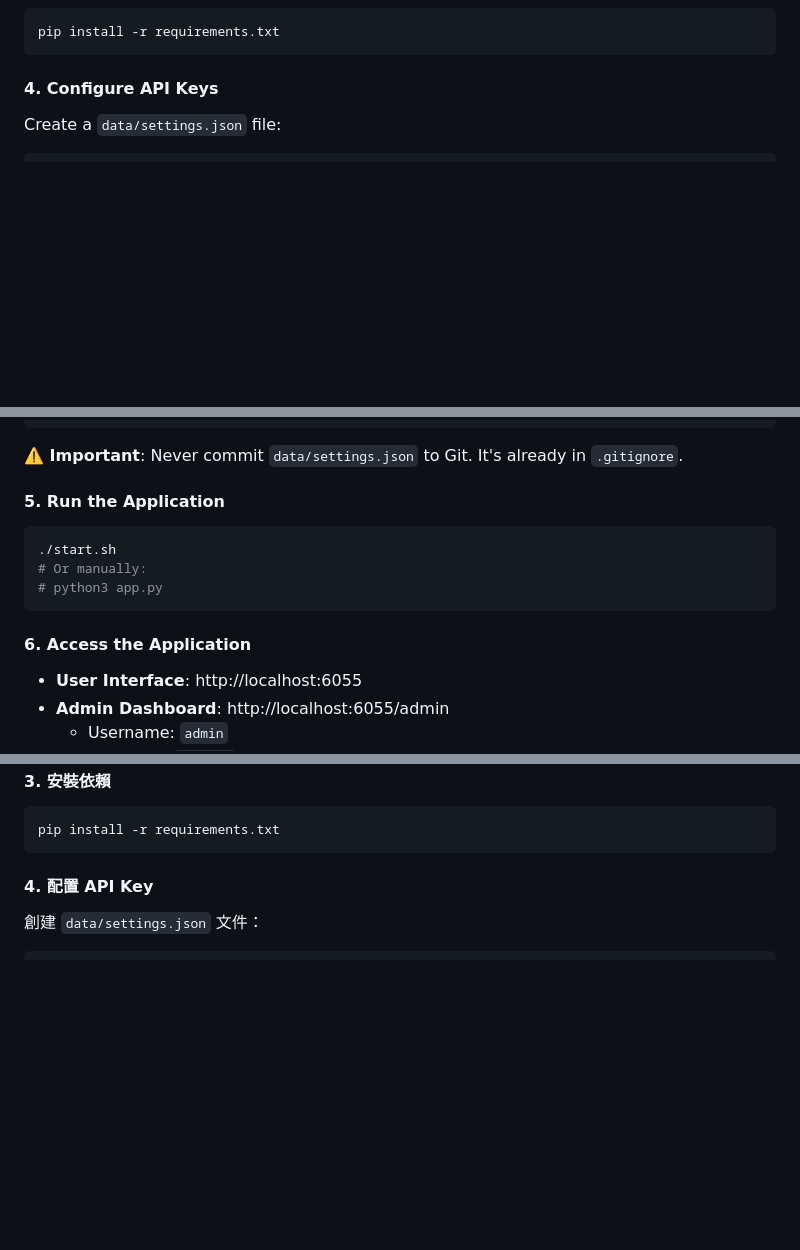
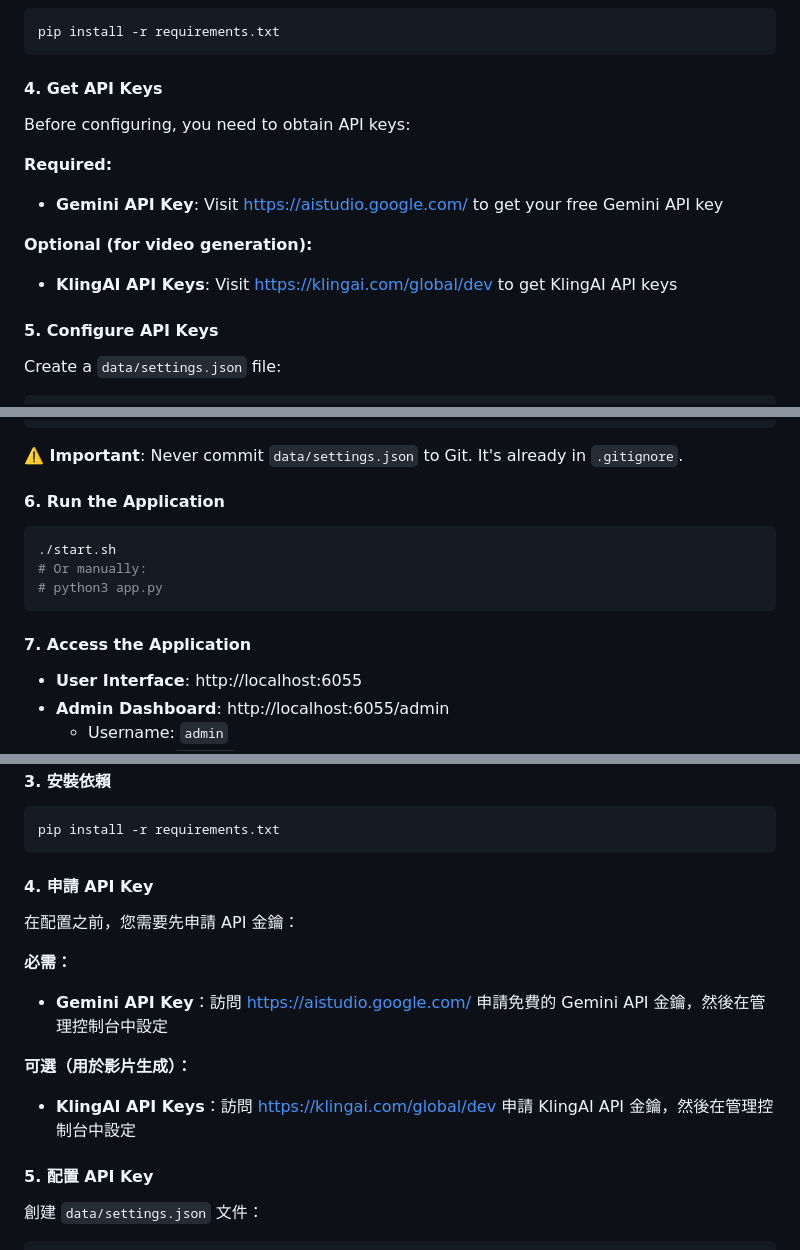
Before and after one commit to ch-neural/AI-Hair-Salon, a Markdown page: README.md, 3 parts joined by grey strips. Rendered like a GitHub page; blank space fills up the shorter version.

Commit message:
docs: Add API key application instructions
- Added step 4: Get API Keys section in both English and Chinese
- Gemini API Key: https://aistudio.google.com/
- KlingAI API Keys: https://klingai.com/global/dev
- Updated step numbering for subsequent sections
- Clarified where to configure API keys in admin console

````diff
--- a/README.md
+++ b/README.md
@@ -78,7 +78,17 @@ source venv_m4/bin/activate  # On Windows: venv_m4\Scripts\activate
 pip install -r requirements.txt
 ```
 
-#### 4. Configure API Keys
+#### 4. Get API Keys
+
+Before configuring, you need to obtain API keys:
+
+**Required:**
+- **Gemini API Key**: Visit [https://aistudio.google.com/](https://aistudio.google.com/) to get your free Gemini API key
+
+**Optional (for video generation):**
+- **KlingAI API Keys**: Visit [https://klingai.com/global/dev](https://klingai.com/global/dev) to get KlingAI API keys
+
+#### 5. Configure API Keys
 
 Create a `data/settings.json` file:
 
@@ -98,7 +108,7 @@ Create a `data/settings.json` file:
 
 **⚠️ Important**: Never commit `data/settings.json` to Git. It's already in `.gitignore`.
 
-#### 5. Run the Application
+#### 6. Run the Application
 
 ```bash
 ./start.sh
@@ -106,7 +116,7 @@ Create a `data/settings.json` file:
 # python3 app.py
 ```
 
-#### 6. Access the Application
+#### 7. Access the Application
 
 - **User Interface**: http://localhost:6055
 - **Admin Dashboard**: http://localhost:6055/admin
@@ -264,7 +274,17 @@ source venv_m4/bin/activate  # Windows 系統：venv_m4\Scripts\activate
 pip install -r requirements.txt
 ```
 
-#### 4. 配置 API Key
+#### 4. 申請 API Key
+
+在配置之前，您需要先申請 API 金鑰：
+
+**必需：**
+- **Gemini API Key**：訪問 [https://aistudio.google.com/](https://aistudio.google.com/) 申請免費的 Gemini API 金鑰，然後在管理控制台中設定
+
+**可選（用於影片生成）：**
+- **KlingAI API Keys**：訪問 [https://klingai.com/global/dev](https://klingai.com/global/dev) 申請 KlingAI API 金鑰，然後在管理控制台中設定
+
+#### 5. 配置 API Key
 
 創建 `data/settings.json` 文件：
 
````
Also changed, not shown: other parts of README.md (+2 -2 lines).
